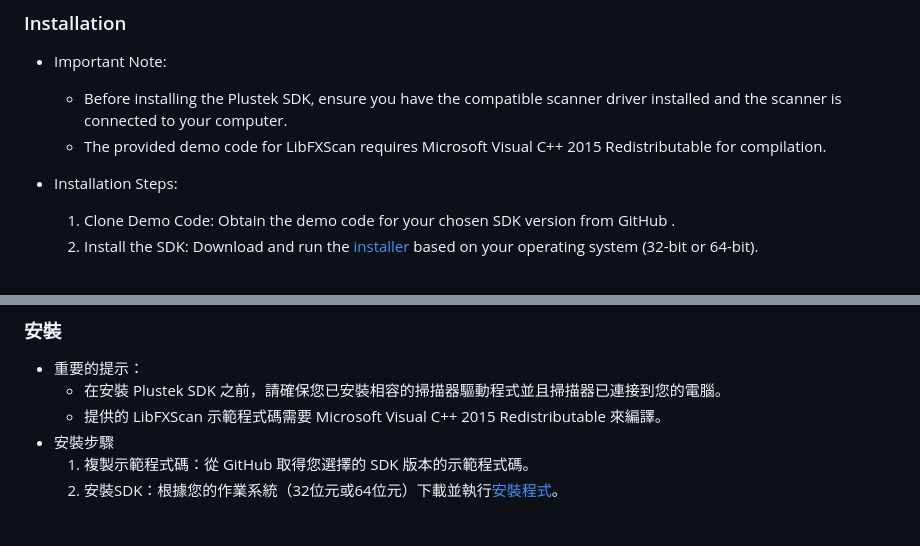
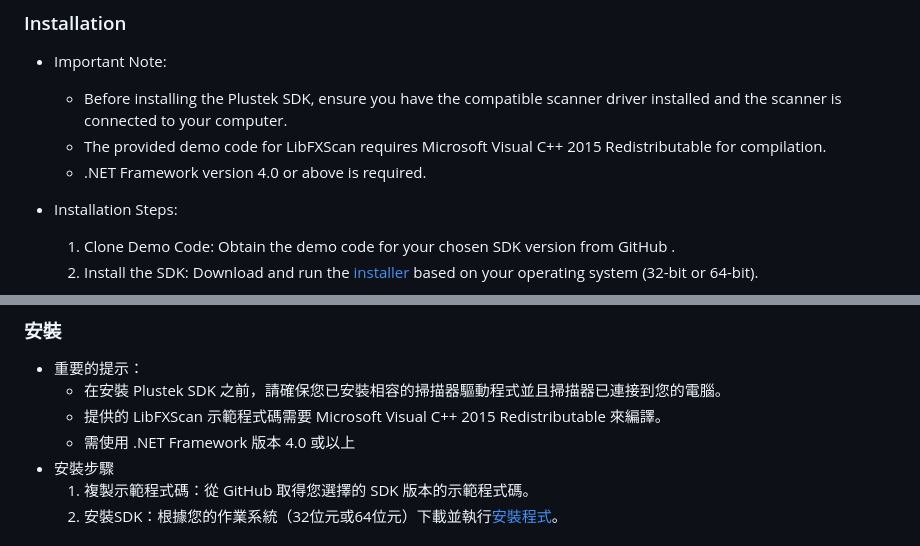
Before and after one commit to aviswpm/PlustekSDK, a Markdown page: README.md, 2 parts joined by grey strips. Drawn GitHub-style.

Commit message:
plustek SDK v2.0.1

```diff
--- a/README.md
+++ b/README.md
@@ -17,6 +17,7 @@ For advanced services or tailored solutions, paid consultations are available, p
 
 	- Before installing the Plustek SDK, ensure you have the compatible scanner driver installed and the scanner is connected to your computer.
 	- The provided demo code for LibFXScan requires Microsoft Visual C++ 2015 Redistributable for compilation.
+    - .NET Framework version 4.0 or above is required.
 
 - Installation Steps:
 
@@ -47,6 +48,7 @@ Plustek SDK 提供兩種版本：
 - 重要的提示：
     - 在安裝 Plustek SDK 之前，請確保您已安裝相容的掃描器驅動程式並且掃描器已連接到您的電腦。
     - 提供的 LibFXScan 示範程式碼需要 Microsoft Visual C++ 2015 Redistributable 來編譯。
+    - 需使用 .NET Framework 版本 4.0 或以上
 - 安裝步驟
     1. 複製示範程式碼：從 GitHub 取得您選擇的 SDK 版本的示範程式碼。
     2. 安裝SDK：根據您的作業系統（32位元或64位元）下載並執行[安裝程式]。
```
